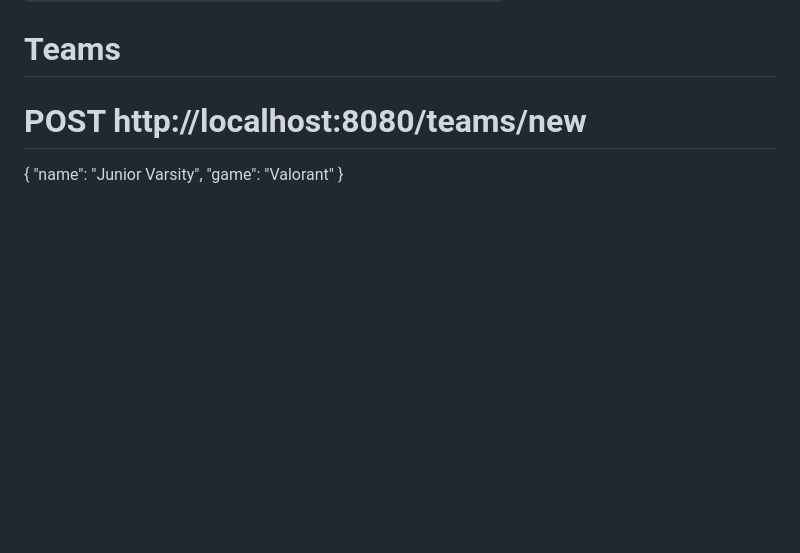
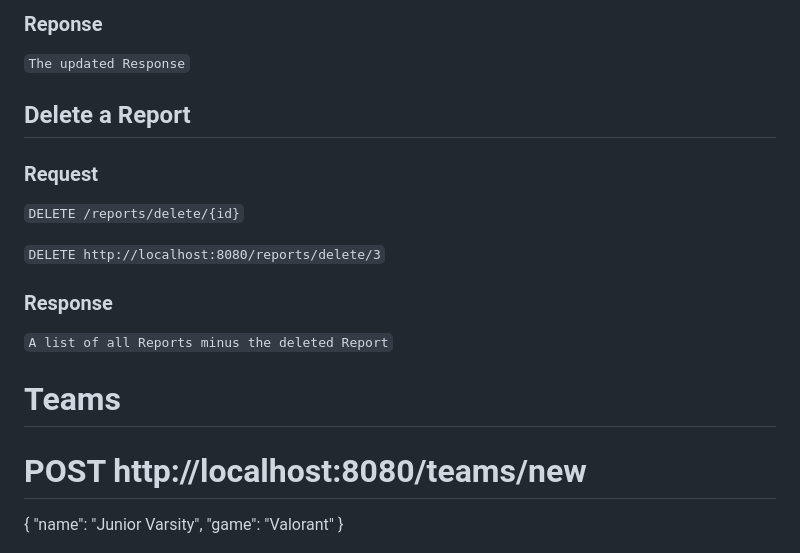
Before and after one commit to AZubair-Iron/csc340-prototype, a Markdown page: README.md, the part around the change printed below. Rendered like a GitHub page; blank space fills up the shorter version.

```diff
--- a/README.md
+++ b/README.md
@@ -413,3 +501,19 @@ Endpoints for the Application table
+### Reponse
+
+`The updated Response`
+
+## Delete a Report
+
+### Request
+
+`DELETE /reports/delete/{id}`
+
+`DELETE http://localhost:8080/reports/delete/3`
+
+### Response
+
+`A list of all Reports minus the deleted Report`
+
 # Teams
 
 # POST http://localhost:8080/teams/new
```
Also changed, not shown: other parts of README.md (+88 -0 lines).
